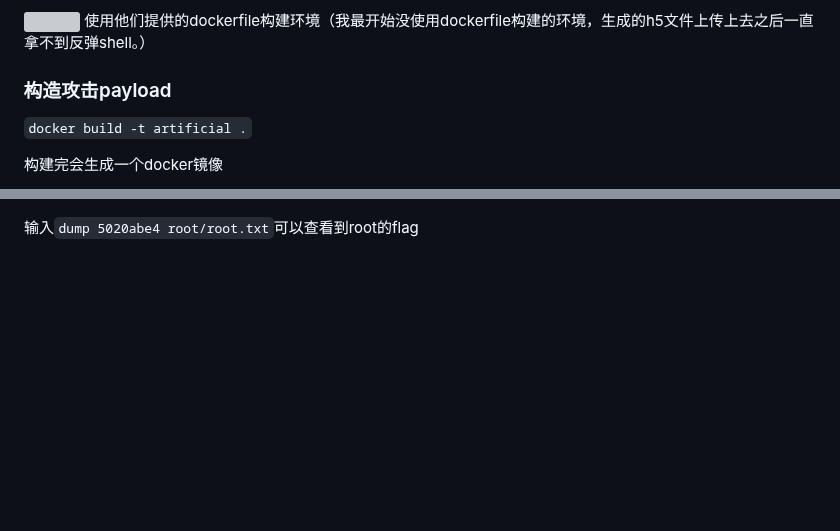
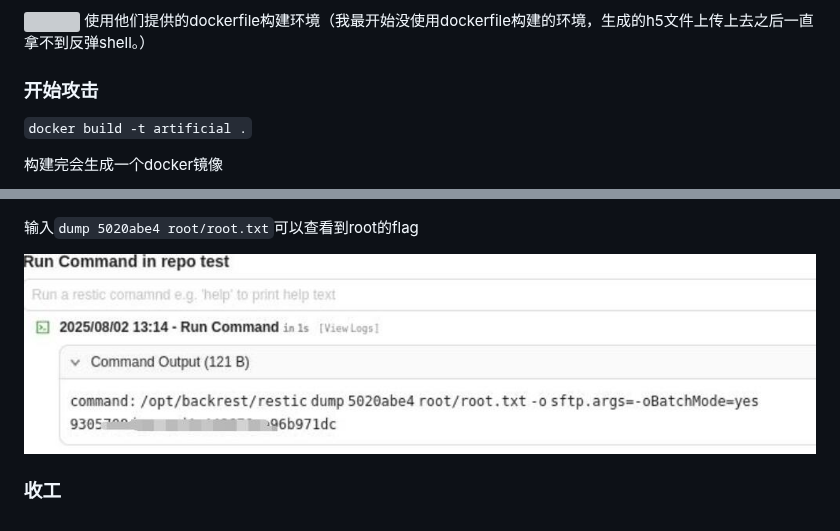
Before and after one commit to Gio-404/HtbWriteUp, a Markdown page: Artificial.md, 2 parts joined by grey strips. GitHub-like rendering; pictures changed too: Artificial/36.jpg (added); blank space fills up the shorter version; grey boxes are pictures that could not be loaded.

Commit message:
Artificial更新

```diff
--- a/Artificial.md
+++ b/Artificial.md
@@ -36,7 +36,7 @@
 ![](/Artificial/9.jpg)
 使用他们提供的dockerfile构建环境（我最开始没使用dockerfile构建的环境，生成的h5文件上传上去之后一直拿不到反弹shell。）
 
-### 构造攻击payload ###
+### 开始攻击 ###
 
 `docker build -t artificial .`
 
@@ -146,3 +146,7 @@
 ![](/Artificial/35.jpg)
 
 输入`dump 5020abe4 root/root.txt`可以查看到root的flag
+
+![](/Artificial/36.jpg)
+
+### 收工 ###
```
